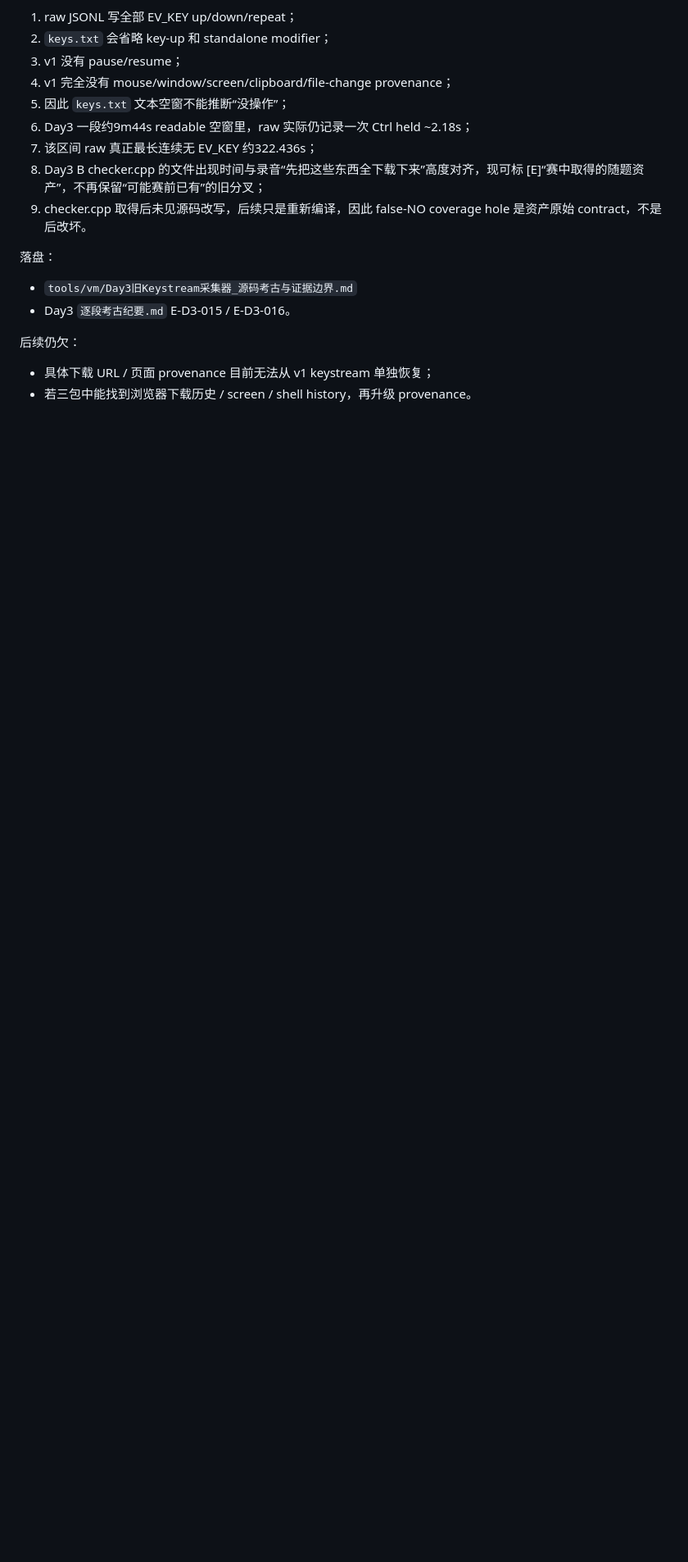
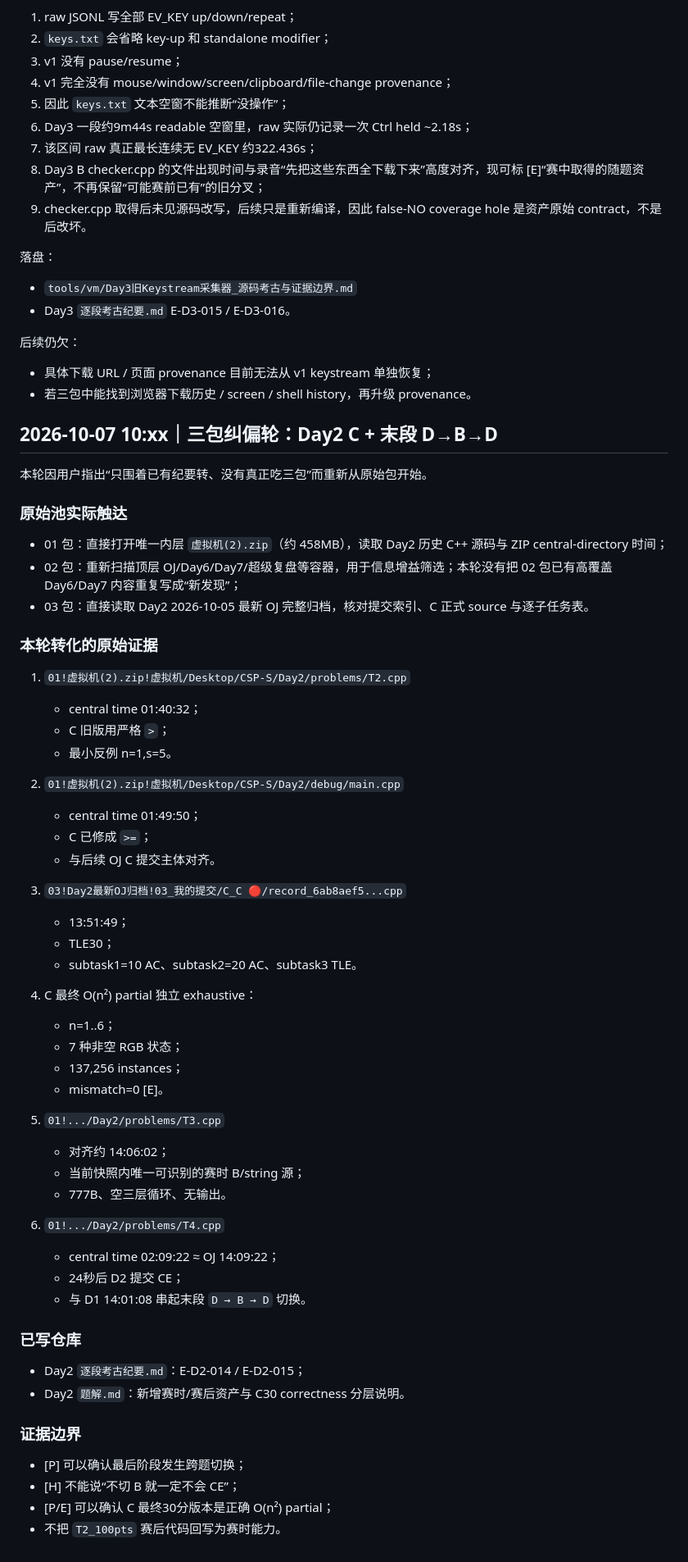
Before and after one commit to sutong-claude/Day1, a Markdown page: 证据阅读台账.md, the part around the change. Shown at 82% size. GitHub-like rendering; blank space fills up the shorter version.

Commit message:
evidence ledger: log three-package Day2 raw archaeology pass

```diff
--- a/证据阅读台账.md
+++ b/证据阅读台账.md
@@ -596,3 +596,59 @@ OJ subtask3 RE 点峰值≈227.2MiB，与实验高度吻合。
 后续仍欠：
 - 具体下载 URL / 页面 provenance 目前无法从 v1 keystream 单独恢复；
 - 若三包中能找到浏览器下载历史 / screen / shell history，再升级 provenance。
+
+
+## 2026-10-07 10:xx｜三包纠偏轮：Day2 C + 末段 D→B→D
+
+本轮因用户指出“只围着已有纪要转、没有真正吃三包”而重新从原始包开始。
+
+### 原始池实际触达
+
+- 01 包：直接打开唯一内层 `虚拟机(2).zip`（约 458MB），读取 Day2 历史 C++ 源码与 ZIP central-directory 时间；
+- 02 包：重新扫描顶层 OJ/Day6/Day7/超级复盘等容器，用于信息增益筛选；本轮没有把 02 包已有高覆盖 Day6/Day7 内容重复写成“新发现”；
+- 03 包：直接读取 Day2 2026-10-05 最新 OJ 完整归档，核对提交索引、C 正式 source 与逐子任务表。
+
+### 本轮转化的原始证据
+
+1. `01!虚拟机(2).zip!虚拟机/Desktop/CSP-S/Day2/problems/T2.cpp`
+   - central time 01:40:32；
+   - C 旧版用严格 `>`；
+   - 最小反例 n=1,s=5。
+
+2. `01!虚拟机(2).zip!虚拟机/Desktop/CSP-S/Day2/debug/main.cpp`
+   - central time 01:49:50；
+   - C 已修成 `>=`；
+   - 与后续 OJ C 提交主体对齐。
+
+3. `03!Day2最新OJ归档!03_我的提交/C_C 🔴/record_6ab8aef5...cpp`
+   - 13:51:49；
+   - TLE30；
+   - subtask1=10 AC、subtask2=20 AC、subtask3 TLE。
+
+4. C 最终 O(n²) partial 独立 exhaustive：
+   - n=1..6；
+   - 7 种非空 RGB 状态；
+   - 137,256 instances；
+   - mismatch=0 [E]。
+
+5. `01!.../Day2/problems/T3.cpp`
+   - 对齐约 14:06:02；
+   - 当前快照内唯一可识别的赛时 B/string 源；
+   - 777B、空三层循环、无输出。
+
+6. `01!.../Day2/problems/T4.cpp`
+   - central time 02:09:22 ≈ OJ 14:09:22；
+   - 24秒后 D2 提交 CE；
+   - 与 D1 14:01:08 串起末段 `D → B → D` 切换。
+
+### 已写仓库
+
+- Day2 `逐段考古纪要.md`：E-D2-014 / E-D2-015；
+- Day2 `题解.md`：新增赛时/赛后资产与 C30 correctness 分层说明。
+
+### 证据边界
+
+- [P] 可以确认最后阶段发生跨题切换；
+- [H] 不能说“不切 B 就一定不会 CE”；
+- [P/E] 可以确认 C 最终30分版本是正确 O(n²) partial；
+- 不把 `T2_100pts` 赛后代码回写为赛时能力。
```
